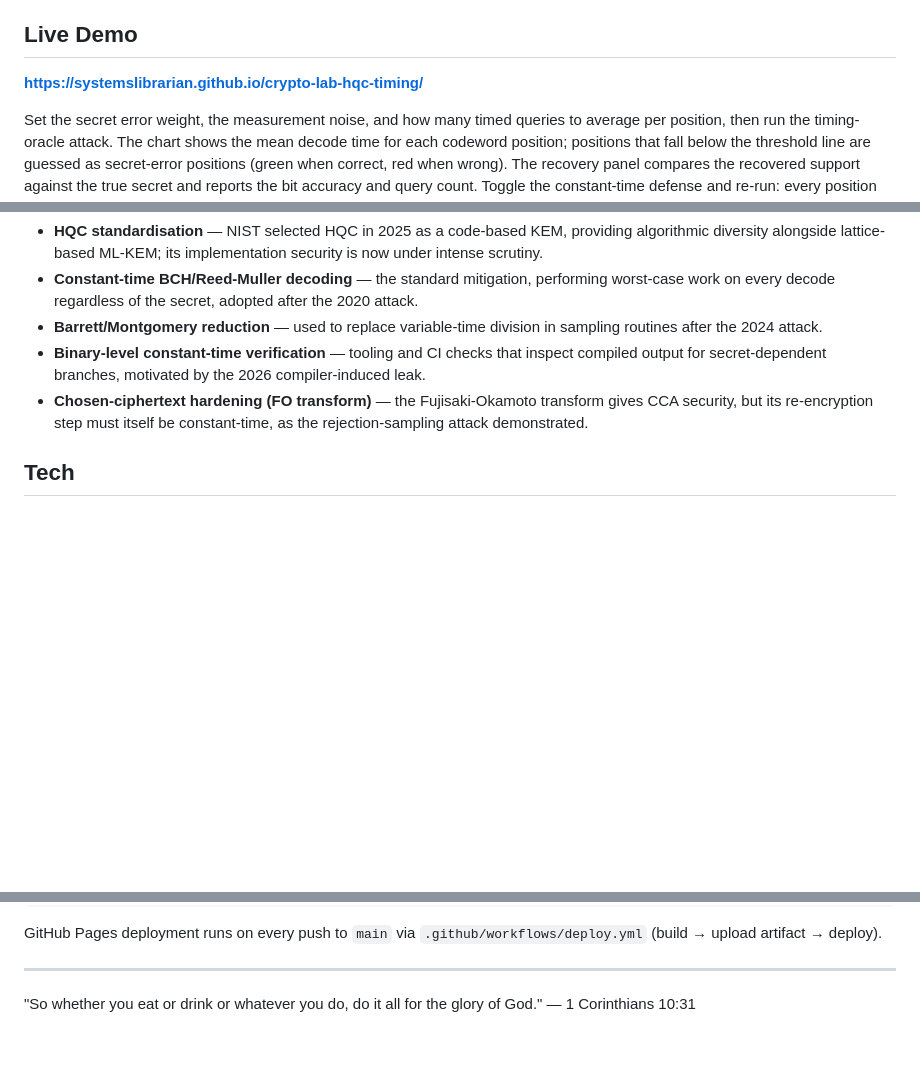
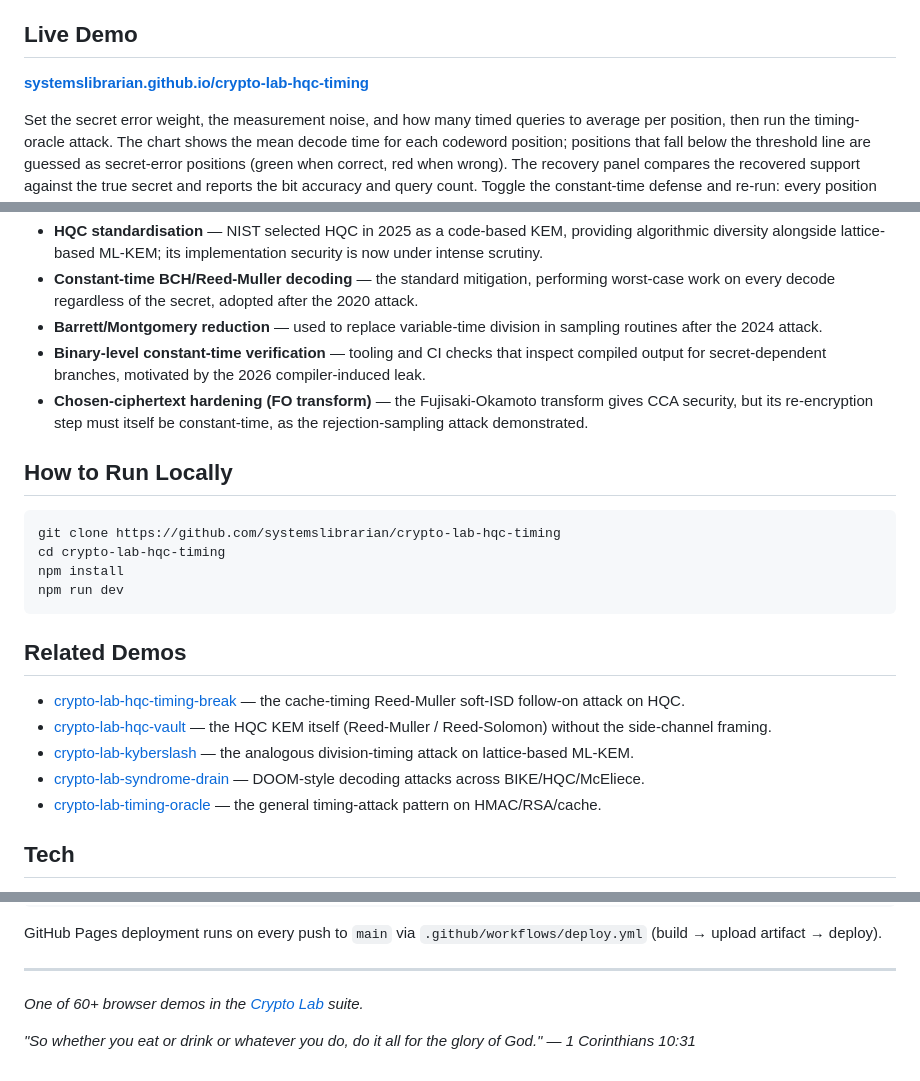
Before and after one commit to systemslibrarian/crypto-lab-hqc-timing, a Markdown page: README.md, 3 parts joined by grey strips. Rendered like a GitHub page; blank space fills up the shorter version.

Commit message:
docs: normalize README to canonical crypto-lab template + Related Demos
Uniform sections (What It Is / When to Use It / Live Demo / What Can Go Wrong /
Real-World Usage / How to Run Locally / Related Demos), standardized live-demo
link and footer, cross-links to sibling demos. Existing prose preserved.

Co-Authored-By: Claude Opus 4.8 (1M context) <noreply@anthropic.com>

````diff
--- a/README.md
+++ b/README.md
@@ -14,7 +14,7 @@ An interactive demonstration of the timing side-channel that has repeatedly thre
 
 ## Live Demo
 
-[**https://systemslibrarian.github.io/crypto-lab-hqc-timing/**](https://systemslibrarian.github.io/crypto-lab-hqc-timing/)
+**[systemslibrarian.github.io/crypto-lab-hqc-timing](https://systemslibrarian.github.io/crypto-lab-hqc-timing/)**
 
 Set the secret error weight, the measurement noise, and how many timed queries to average per position, then run the timing-oracle attack. The chart shows the mean decode time for each codeword position; positions that fall below the threshold line are guessed as secret-error positions (green when correct, red when wrong). The recovery panel compares the recovered support against the true secret and reports the bit accuracy and query count. Toggle the constant-time defense and re-run: every position now does the same work, the bars flatten, and recovery drops to coin-flip. Below the lab, a timeline walks through four real HQC timing leaks (2020 BCH decoder, 2022 rejection sampling, 2024 division instruction, 2026 compiler-induced), followed by a do/don't guide to closing the channel.
 
@@ -34,6 +34,23 @@ Set the secret error weight, the measurement noise, and how many timed queries t
 - **Binary-level constant-time verification** — tooling and CI checks that inspect compiled output for secret-dependent branches, motivated by the 2026 compiler-induced leak.
 - **Chosen-ciphertext hardening (FO transform)** — the Fujisaki-Okamoto transform gives CCA security, but its re-encryption step must itself be constant-time, as the rejection-sampling attack demonstrated.
 
+## How to Run Locally
+
+```bash
+git clone https://github.com/systemslibrarian/crypto-lab-hqc-timing
+cd crypto-lab-hqc-timing
+npm install
+npm run dev
+```
+
+## Related Demos
+
+- [crypto-lab-hqc-timing-break](https://systemslibrarian.github.io/crypto-lab-hqc-timing-break/) — the cache-timing Reed-Muller soft-ISD follow-on attack on HQC.
+- [crypto-lab-hqc-vault](https://systemslibrarian.github.io/crypto-lab-hqc-vault/) — the HQC KEM itself (Reed-Muller / Reed-Solomon) without the side-channel framing.
+- [crypto-lab-kyberslash](https://systemslibrarian.github.io/crypto-lab-kyberslash/) — the analogous division-timing attack on lattice-based ML-KEM.
+- [crypto-lab-syndrome-drain](https://systemslibrarian.github.io/crypto-lab-syndrome-drain/) — DOOM-style decoding attacks across BIKE/HQC/McEliece.
+- [crypto-lab-timing-oracle](https://systemslibrarian.github.io/crypto-lab-timing-oracle/) — the general timing-attack pattern on HMAC/RSA/cache.
+
 ## Tech
 
 Vite + TypeScript, zero runtime dependencies. `src/engine.ts` implements the timing simulation and the timing-oracle attack; `src/data.ts` holds the attack timeline and defenses; `src/ui.ts` is the interactive lab. Dark mode follows your OS preference on first load and is toggleable + persisted. The UI is mobile-first (44 px tap targets, fluid type, stacking layout), keyboard-accessible (skip link, visible focus rings, ARIA labels on every region), and respects `prefers-reduced-motion`, `forced-colors`, and print.
@@ -48,4 +65,6 @@ GitHub Pages deployment runs on every push to `main` via `.github/workflows/depl
 
 ---
 
-"So whether you eat or drink or whatever you do, do it all for the glory of God." — 1 Corinthians 10:31
+*One of 60+ browser demos in the [Crypto Lab](https://crypto-lab.systemslibrarian.dev/) suite.*
+
+*"So whether you eat or drink or whatever you do, do it all for the glory of God." — 1 Corinthians 10:31*
````
